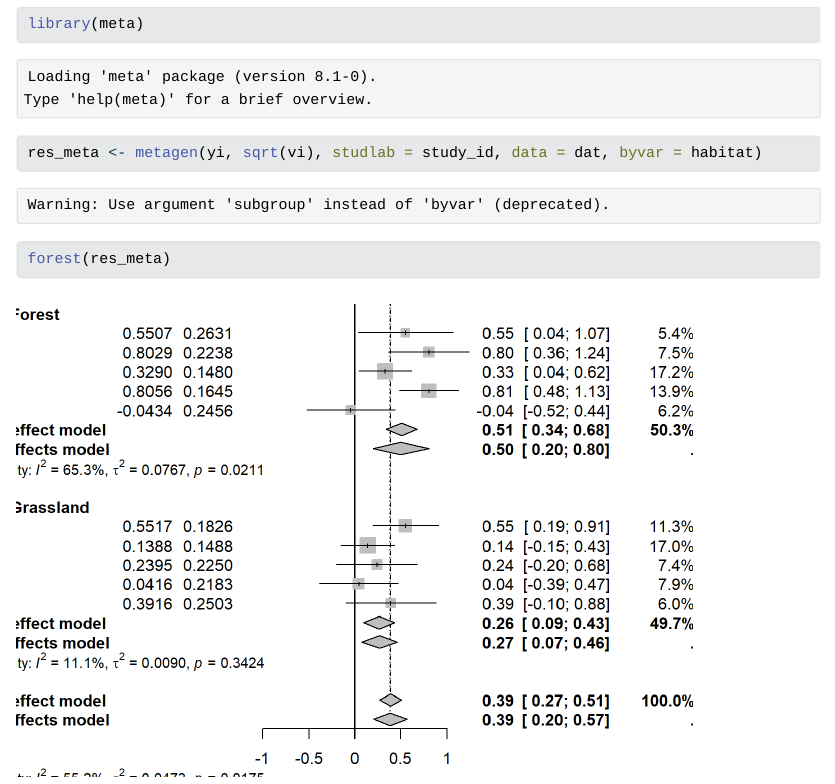
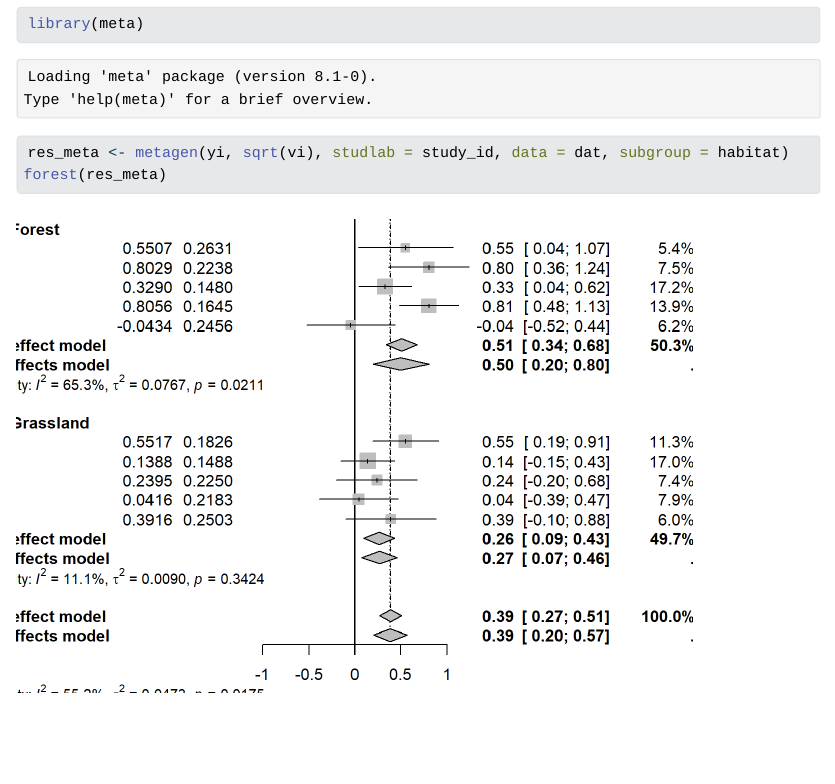
Before and after one commit to Juno-Evidence-Alliance/JunoMATraining, a Quarto document (Subgroup_and_metaregression.qmd): the page in a window 1100 px wide, from 5370 px down. The pictures show the output file Subgroup_and_metaregression.html that the author committed with the source, opened offline; Quarto's library style sheets are replaced by a plain one without menus; long lines of code are wrapped.

Commit message:
update meta code

````diff
--- a/Subgroup_and_metaregression.qmd
+++ b/Subgroup_and_metaregression.qmd
@@ -98,6 +98,6 @@ orchaRd::bubble_plot(reg_bubble, group = "study_id",  mod = "duration", xlab = "
 
 ```{r}
 library(meta)
-res_meta <- metagen(yi, sqrt(vi), studlab = study_id, data = dat, byvar = habitat)
+res_meta <- metagen(yi, sqrt(vi), studlab = study_id, data = dat, subgroup = habitat)
 forest(res_meta)
 ```
````
Also changed, not shown: Subgroup_and_metaregression.html.
